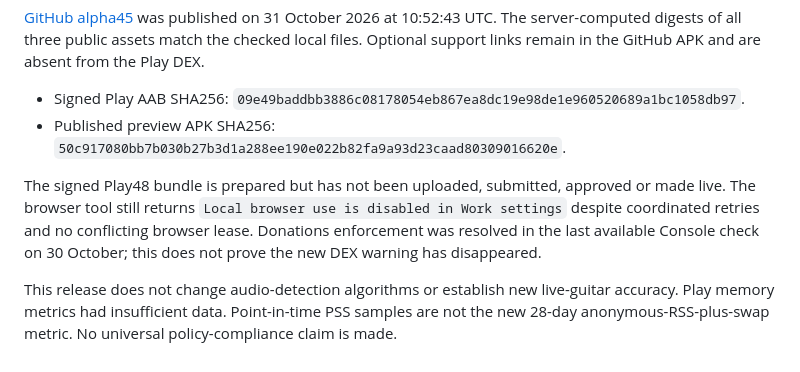
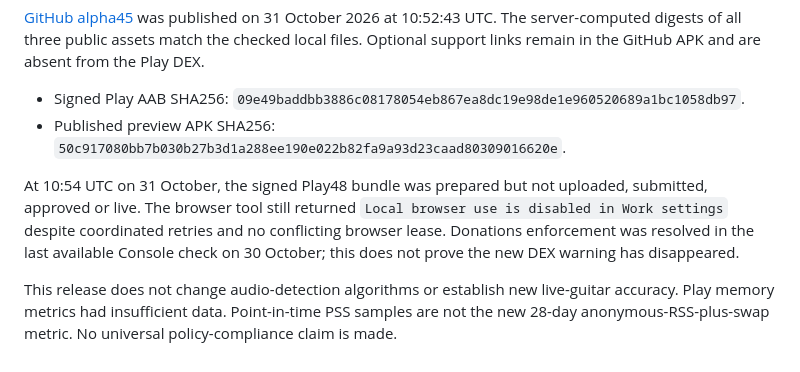
Before and after one commit to Majkey25/TuneItAll, a Markdown page: docs/store/2026-10-31-alpha45-release.md, the part around the change. Drawn GitHub-style.

```diff
--- a/docs/store/2026-10-31-alpha45-release.md
+++ b/docs/store/2026-10-31-alpha45-release.md
@@ -27,6 +27,6 @@ The downloaded CI archive matched GitHub digest `b0b02f346d3b383a85c3db19d66cd7e
 * Signed Play AAB SHA256: `09e49baddbb3886c08178054eb867ea8dc19e98de1e960520689a1bc1058db97`.
 * Published preview APK SHA256: `50c917080bb7b030b27b3d1a288ee190e022b82fa9a93d23caad80309016620e`.
 
-The signed Play48 bundle is prepared but has not been uploaded, submitted, approved or made live. The browser tool still returns `Local browser use is disabled in Work settings` despite coordinated retries and no conflicting browser lease. Donations enforcement was resolved in the last available Console check on 30 October; this does not prove the new DEX warning has disappeared.
+At 10:54 UTC on 31 October, the signed Play48 bundle was prepared but not uploaded, submitted, approved or live. The browser tool still returned `Local browser use is disabled in Work settings` despite coordinated retries and no conflicting browser lease. Donations enforcement was resolved in the last available Console check on 30 October; this does not prove the new DEX warning has disappeared.
 
 This release does not change audio-detection algorithms or establish new live-guitar accuracy. Play memory metrics had insufficient data. Point-in-time PSS samples are not the new 28-day anonymous-RSS-plus-swap metric. No universal policy-compliance claim is made.
```
Also changed, not shown: README.md (+2 -2 lines).
